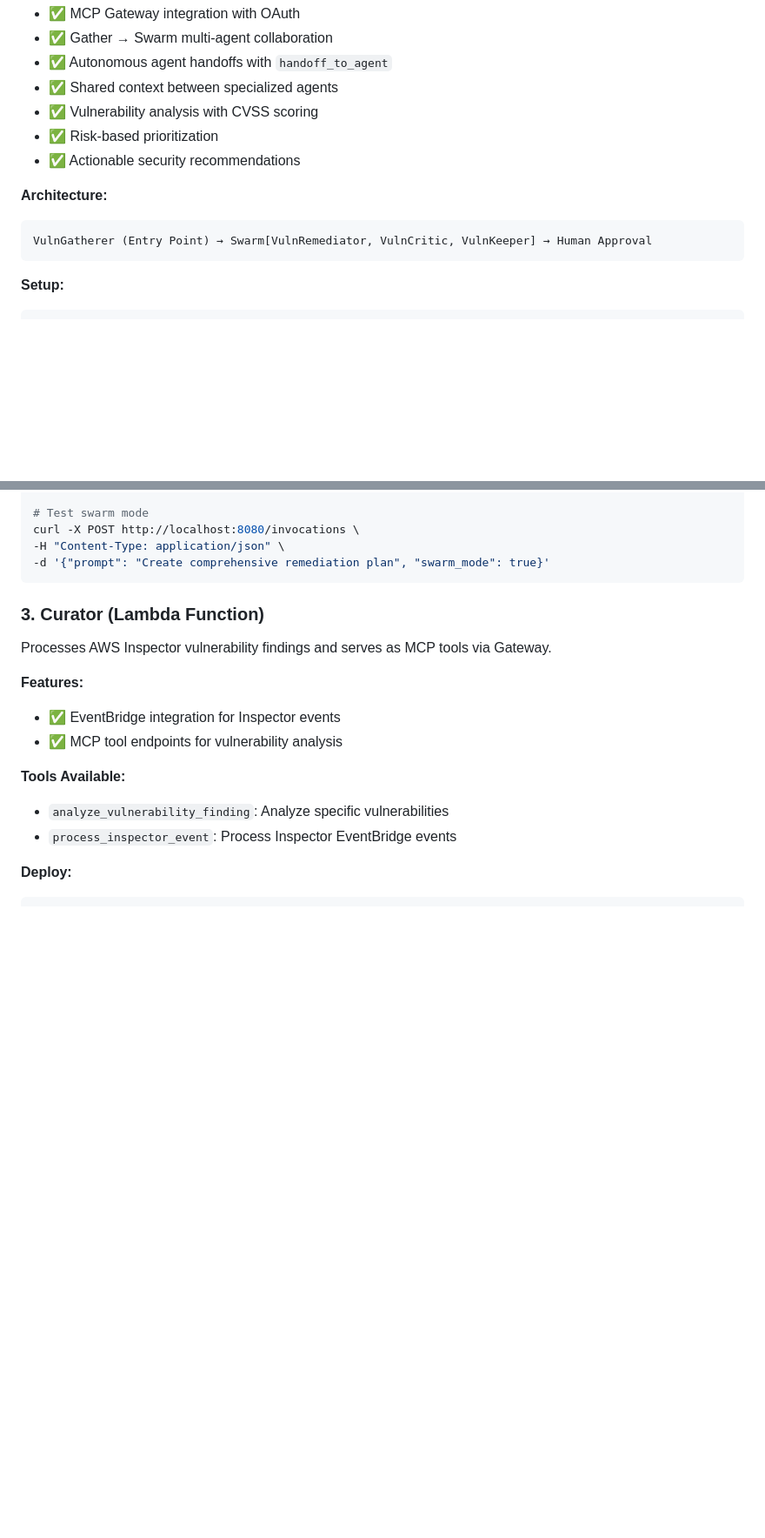
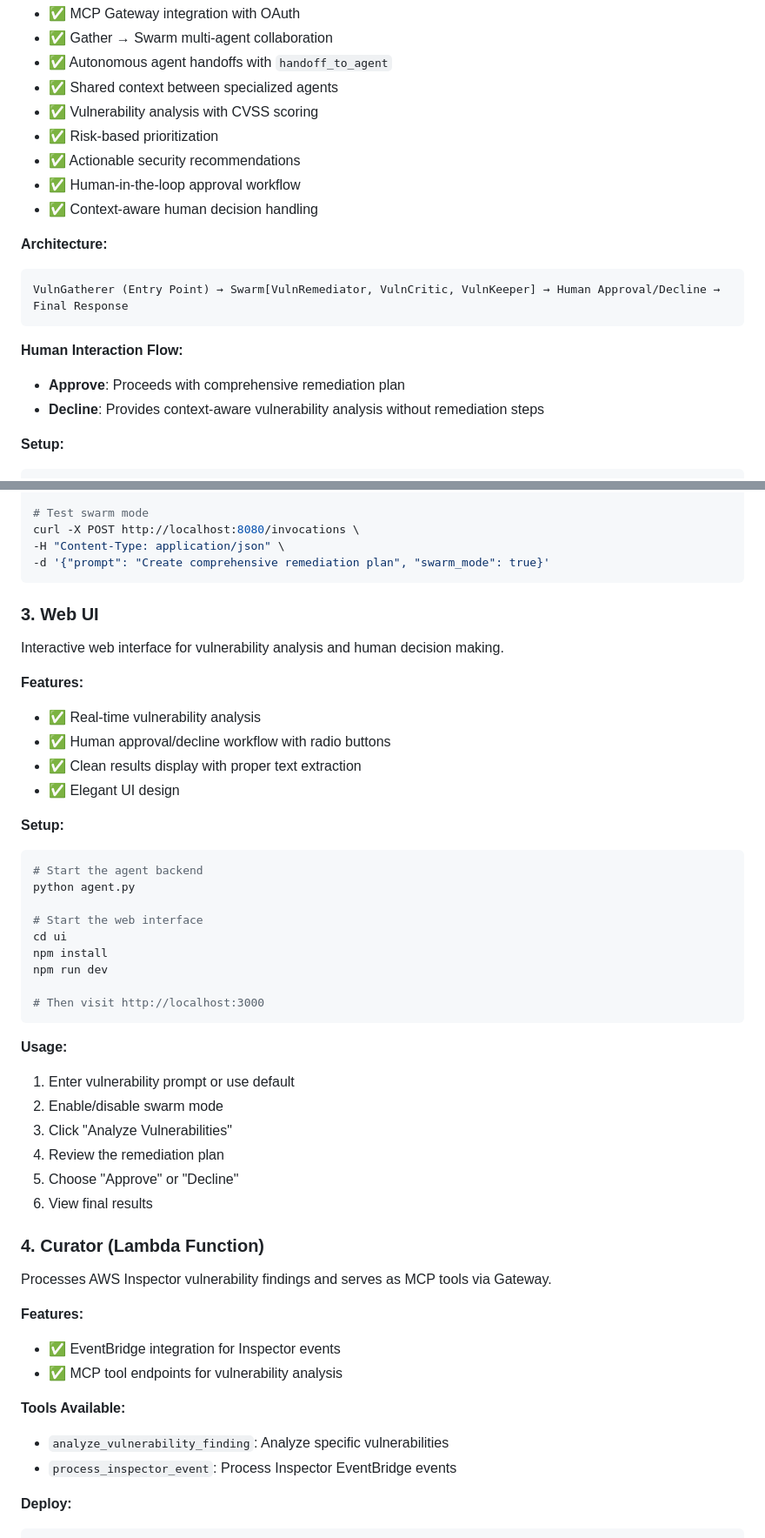
Before and after one commit to msumari/vulnagent, a Markdown page: README.md, 2 parts joined by grey strips. Shown at 87% size. GitHub-like rendering; blank space fills up the shorter version.

Commit message:
feat: update README

````diff
--- a/README.md
+++ b/README.md
@@ -53,12 +56,19 @@ AI agent using Claude 3 Haiku for vulnerability analysis, built with Strands fra
 - ✅ Vulnerability analysis with CVSS scoring
 - ✅ Risk-based prioritization
 - ✅ Actionable security recommendations
+- ✅ Human-in-the-loop approval workflow
+- ✅ Context-aware human decision handling
 
 **Architecture:**
 
 ```
-VulnGatherer (Entry Point) → Swarm[VulnRemediator, VulnCritic, VulnKeeper] → Human Approval
+VulnGatherer (Entry Point) → Swarm[VulnRemediator, VulnCritic, VulnKeeper] → Human Approval/Decline → Final Response
 ```
+
+**Human Interaction Flow:**
+
+- **Approve**: Proceeds with comprehensive remediation plan
+- **Decline**: Provides context-aware vulnerability analysis without remediation steps
 
 **Setup:**
 
@@ -80,7 +90,41 @@ curl -X POST http://localhost:8080/invocations \
 -d '{"prompt": "Create comprehensive remediation plan", "swarm_mode": true}'
 ```
 
-### 3. **Curator (Lambda Function)**
+### 3. **Web UI**
+
+Interactive web interface for vulnerability analysis and human decision making.
+
+**Features:**
+
+- ✅ Real-time vulnerability analysis
+- ✅ Human approval/decline workflow with radio buttons
+- ✅ Clean results display with proper text extraction
+- ✅ Elegant UI design
+
+**Setup:**
+
+```bash
+# Start the agent backend
+python agent.py
+
+# Start the web interface
+cd ui
+npm install
+npm run dev
+
+# Then visit http://localhost:3000
+```
+
+**Usage:**
+
+1. Enter vulnerability prompt or use default
+2. Enable/disable swarm mode
+3. Click "Analyze Vulnerabilities"
+4. Review the remediation plan
+5. Choose "Approve" or "Decline"
+6. View final results
+
+### 4. **Curator (Lambda Function)**
 
 Processes AWS Inspector vulnerability findings and serves as MCP tools via Gateway.
 
````
Also changed, not shown: other parts of README.md (+23 -9 lines).
